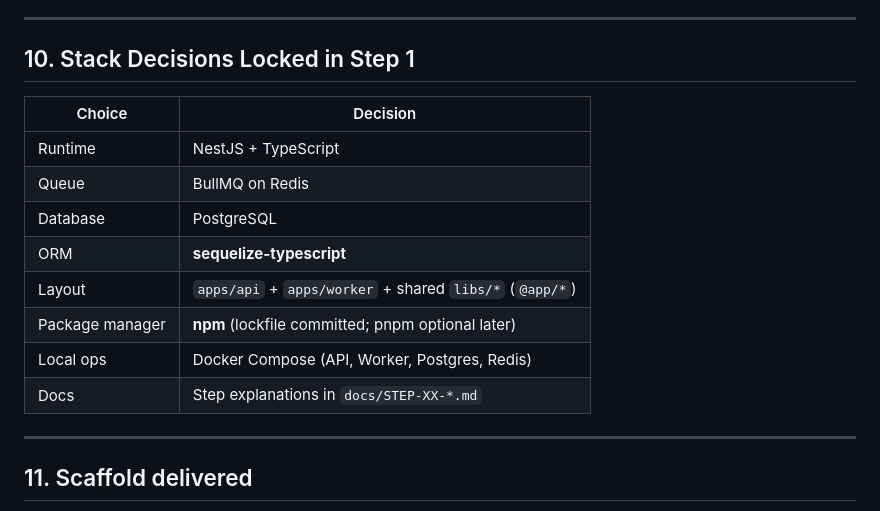
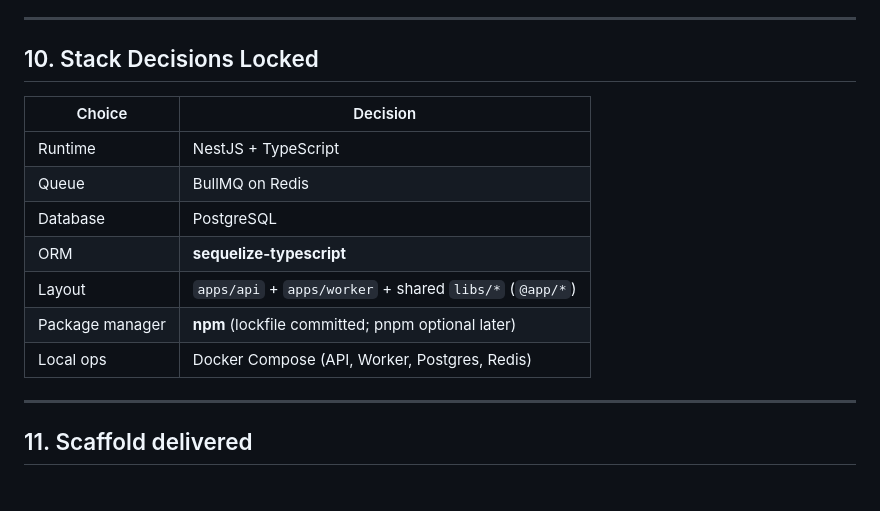
Before and after one commit to MahanteshNaikD/Async-job-process, a Markdown page: docs/architecture.md, the part around the change. Drawn GitHub-style.

Commit message:
removing steps

```diff
--- a/docs/architecture.md
+++ b/docs/architecture.md
@@ -285,7 +285,7 @@ stateDiagram-v2
 
 ---
 
-## 10. Stack Decisions Locked in Step 1
+## 10. Stack Decisions Locked
 
 | Choice | Decision |
 |---|---|
@@ -296,7 +296,6 @@ stateDiagram-v2
 | Layout | `apps/api` + `apps/worker` + shared `libs/*` (`@app/*`) |
 | Package manager | **npm** (lockfile committed; pnpm optional later) |
 | Local ops | Docker Compose (API, Worker, Postgres, Redis) |
-| Docs | Step explanations in `docs/STEP-XX-*.md` |
 
 ---
 
```
